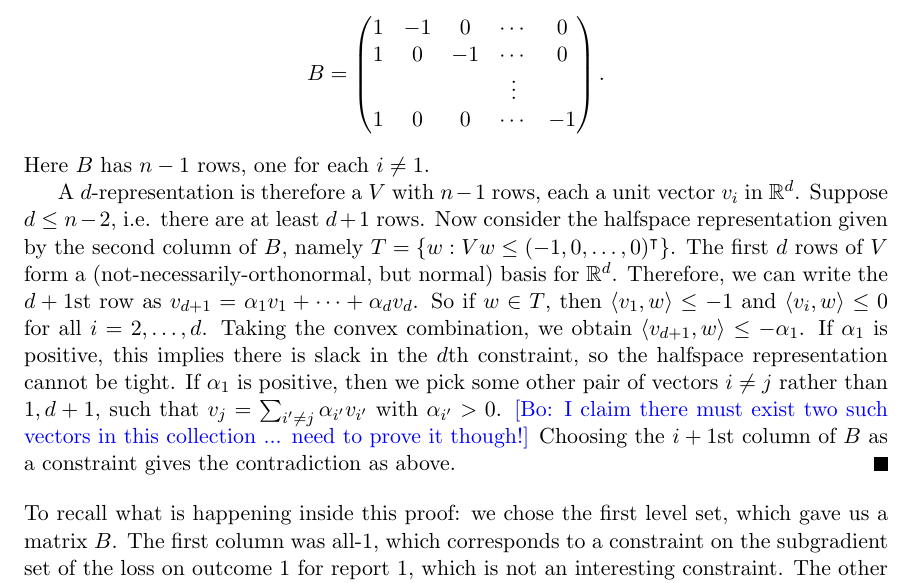
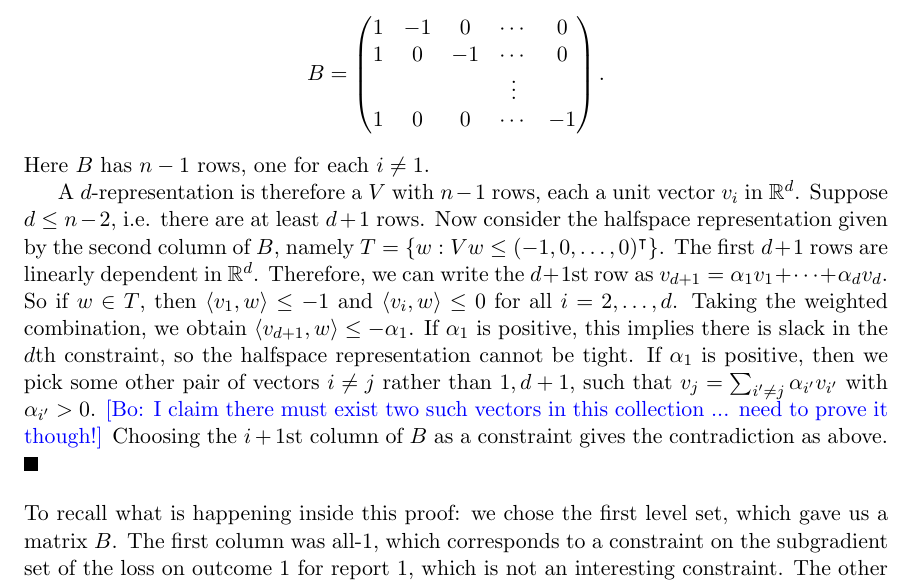
Before and after one commit to jfinocchiaro/cvx-fin, a LaTeX document (cvx-fin.tex): part of page 11 of 18, cut so that both start at the same text. Compiled offline with pdfLaTeX.

Commit message:
improved some wording in recent pass

```diff
--- a/cvx-fin.tex
+++ b/cvx-fin.tex
@@ -587,10 +587,10 @@ We will give examples of this in $2$ dimensions next.
   A $d$-representation is therefore a $V$ with $n-1$ rows, each a unit vector $v_i$ in $\reals^d$.
   Suppose $d \leq n-2$, i.e. there are at least $d+1$ rows.
   Now consider the halfspace representation given by the second column of $B$, namely $T = \{ w : Vw \leq (-1, 0, \dots, 0)^{\intercal}\}$.
-  The first $d$ rows of $V$ form a (not-necessarily-orthonormal, but normal) basis for $\reals^d$.
+  The first $d+1$ rows are linearly dependent in $\reals^d$.
   Therefore, we can write the $d+1$st row as $v_{d+1} = \alpha_1 v_1 + \cdots + \alpha_d v_d$.
   So if $w \in T$, then $\langle v_1,w \rangle \leq -1$ and $\langle v_i,w \rangle \leq 0$ for all $i=2,\dots,d$.
-  Taking the convex combination, we obtain $\langle v_{d+1}, w \rangle \leq -\alpha_1$.
+  Taking the weighted combination, we obtain $\langle v_{d+1}, w \rangle \leq -\alpha_1$.
   If $\alpha_1$ is positive, this implies there is slack in the $d$th constraint, so the halfspace representation cannot be tight.
   If $\alpha_1$ is positive, then we pick some other pair of vectors $i \neq j$ rather than $1,d+1$, such that $v_j = \sum_{i'\neq j} \alpha_{i'} v_{i'}$ with $\alpha_{i'} > 0$.
   \bo{I claim there must exist two such vectors in this collection ... need to prove it though!}
```
